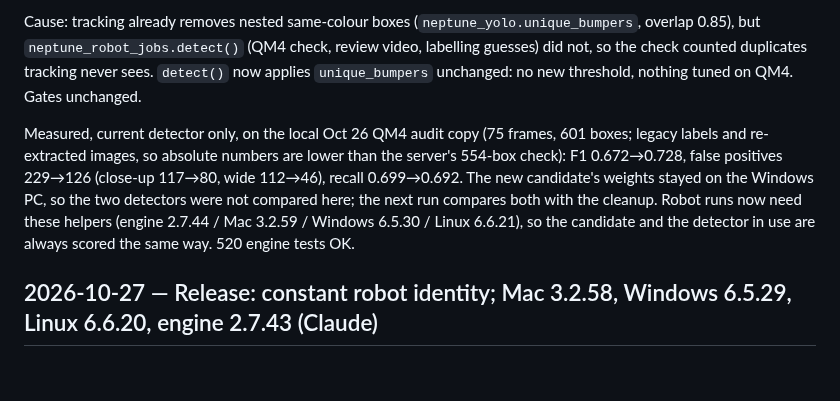
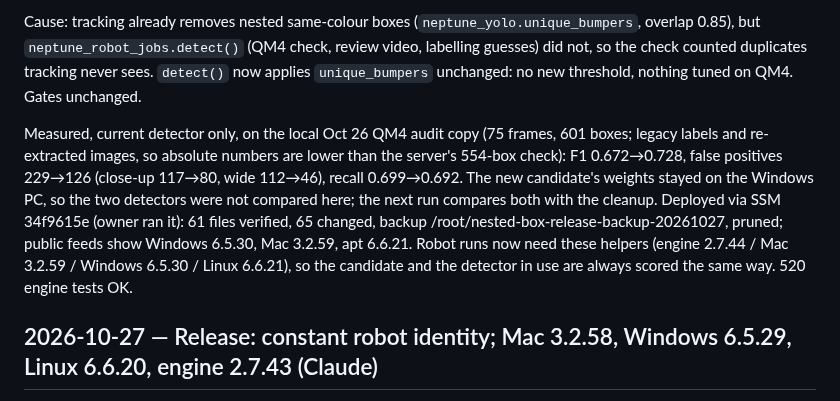
Before and after one commit to blarkin13/neptune-frc-autonimous-scouting, a Markdown page: WORK.md, the part around the change. Rendered like a GitHub page; blank space fills up the shorter version.

Commit message:
WORK: nested-box release deployed
Co-Authored-By: Claude Opus 5.5 <noreply@anthropic.com>

```diff
--- a/WORK.md
+++ b/WORK.md
@@ -4,7 +4,7 @@ Run 57512e23 (1,010 training frames) kept the current detector: QM4 F1 0.830 vs
 
 Cause: tracking already removes nested same-colour boxes (`neptune_yolo.unique_bumpers`, overlap 0.85), but `neptune_robot_jobs.detect()` (QM4 check, review video, labelling guesses) did not, so the check counted duplicates tracking never sees. `detect()` now applies `unique_bumpers` unchanged: no new threshold, nothing tuned on QM4. Gates unchanged.
 
-Measured, current detector only, on the local Oct 26 QM4 audit copy (75 frames, 601 boxes; legacy labels and re-extracted images, so absolute numbers are lower than the server's 554-box check): F1 0.672→0.728, false positives 229→126 (close-up 117→80, wide 112→46), recall 0.699→0.692. The new candidate's weights stayed on the Windows PC, so the two detectors were not compared here; the next run compares both with the cleanup. Robot runs now need these helpers (engine 2.7.44 / Mac 3.2.59 / Windows 6.5.30 / Linux 6.6.21), so the candidate and the detector in use are always scored the same way. 520 engine tests OK.
+Measured, current detector only, on the local Oct 26 QM4 audit copy (75 frames, 601 boxes; legacy labels and re-extracted images, so absolute numbers are lower than the server's 554-box check): F1 0.672→0.728, false positives 229→126 (close-up 117→80, wide 112→46), recall 0.699→0.692. The new candidate's weights stayed on the Windows PC, so the two detectors were not compared here; the next run compares both with the cleanup. Deployed via SSM 34f9615e (owner ran it): 61 files verified, 65 changed, backup /root/nested-box-release-backup-20261027, pruned; public feeds show Windows 6.5.30, Mac 3.2.59, apt 6.6.21. Robot runs now need these helpers (engine 2.7.44 / Mac 3.2.59 / Windows 6.5.30 / Linux 6.6.21), so the candidate and the detector in use are always scored the same way. 520 engine tests OK.
 
 ## 2026-10-27 — Release: constant robot identity; Mac 3.2.58, Windows 6.5.29, Linux 6.6.20, engine 2.7.43 (Claude)
 
```
